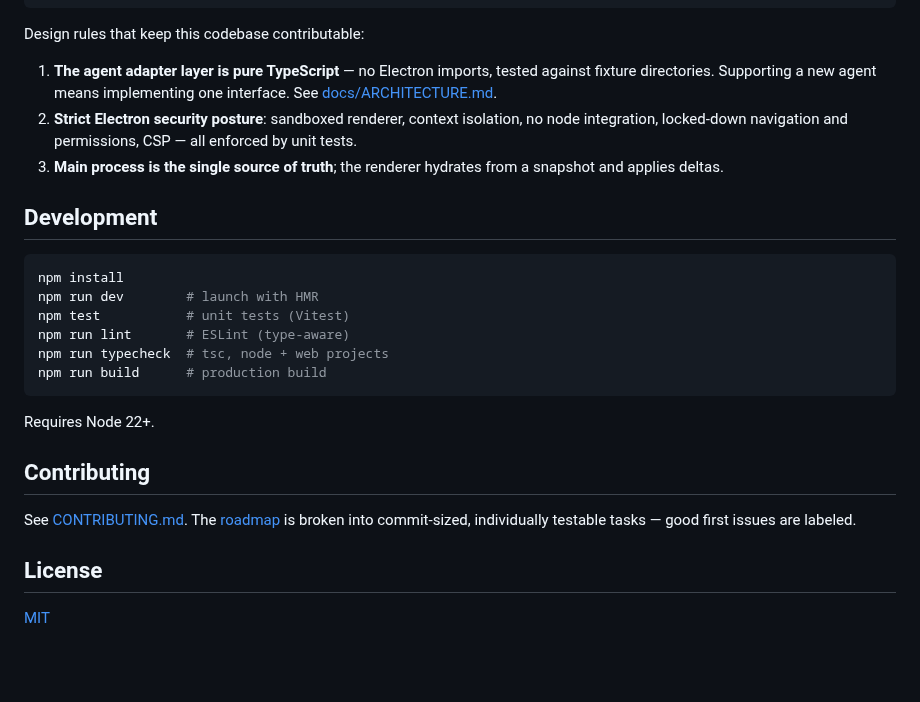
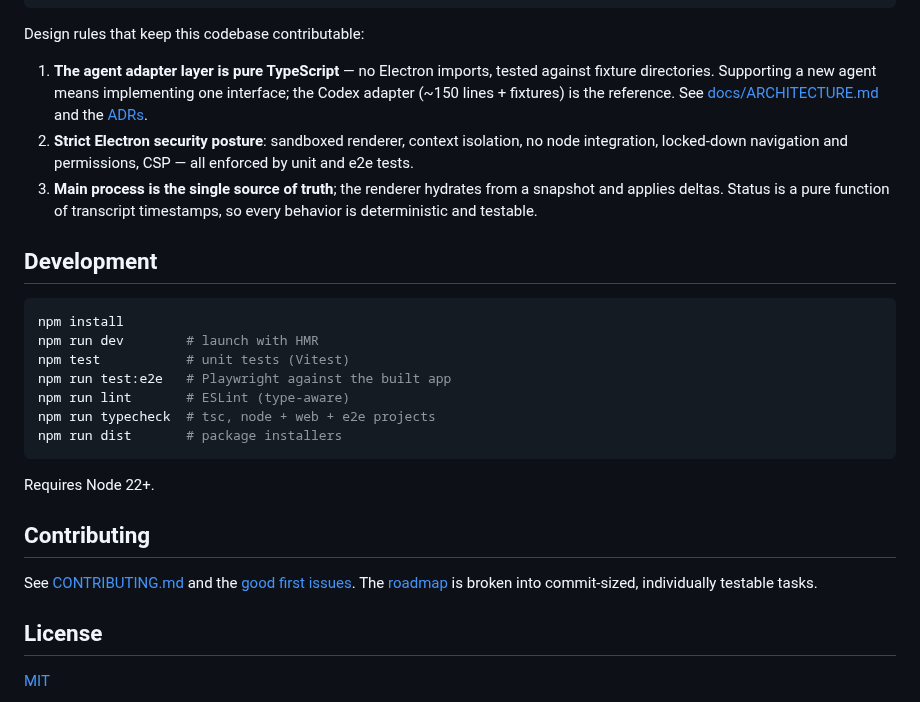
Before and after one commit to KingAdonay/AgentDeck, a Markdown page: README.md, the part around one of its changes. Drawn GitHub-style; blank space fills up the shorter version.

````diff
--- a/README.md
+++ b/README.md
@@ -35,9 +49,9 @@ You don't know which agent is blocked on an approval prompt, which finished twen
 
 Design rules that keep this codebase contributable:
 
-1. **The agent adapter layer is pure TypeScript** — no Electron imports, tested against fixture directories. Supporting a new agent means implementing one interface. See [docs/ARCHITECTURE.md](docs/ARCHITECTURE.md).
-2. **Strict Electron security posture**: sandboxed renderer, context isolation, no node integration, locked-down navigation and permissions, CSP — all enforced by unit tests.
-3. **Main process is the single source of truth**; the renderer hydrates from a snapshot and applies deltas.
+1. **The agent adapter layer is pure TypeScript** — no Electron imports, tested against fixture directories. Supporting a new agent means implementing one interface; the Codex adapter (~150 lines + fixtures) is the reference. See [docs/ARCHITECTURE.md](docs/ARCHITECTURE.md) and the [ADRs](docs/adr/).
+2. **Strict Electron security posture**: sandboxed renderer, context isolation, no node integration, locked-down navigation and permissions, CSP — all enforced by unit and e2e tests.
+3. **Main process is the single source of truth**; the renderer hydrates from a snapshot and applies deltas. Status is a pure function of transcript timestamps, so every behavior is deterministic and testable.
 
 ## Development
 
@@ -45,16 +59,17 @@ Design rules that keep this codebase contributable:
 npm install
 npm run dev        # launch with HMR
 npm test           # unit tests (Vitest)
+npm run test:e2e   # Playwright against the built app
 npm run lint       # ESLint (type-aware)
-npm run typecheck  # tsc, node + web projects
-npm run build      # production build
+npm run typecheck  # tsc, node + web + e2e projects
+npm run dist       # package installers
 ```
 
 Requires Node 22+.
 
 ## Contributing
 
-See [CONTRIBUTING.md](CONTRIBUTING.md). The [roadmap](docs/ROADMAP.md) is broken into commit-sized, individually testable tasks — good first issues are labeled.
+See [CONTRIBUTING.md](CONTRIBUTING.md) and the [good first issues](docs/good-first-issues.md). The [roadmap](docs/ROADMAP.md) is broken into commit-sized, individually testable tasks.
 
 ## License
 
````
Also changed, not shown: other parts of README.md (+19 -5 lines), docs/ROADMAP.md (+4 -1 lines), docs/good-first-issues.md (added, +22 -0 lines), docs/media/board.png (added).
